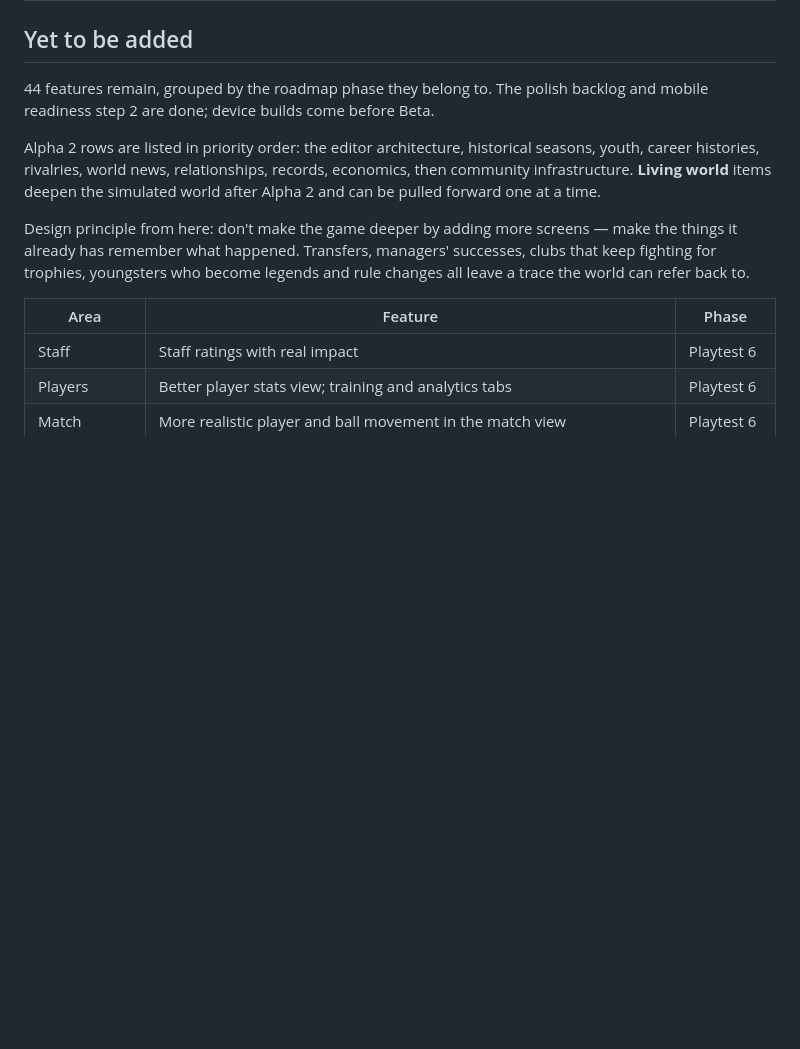
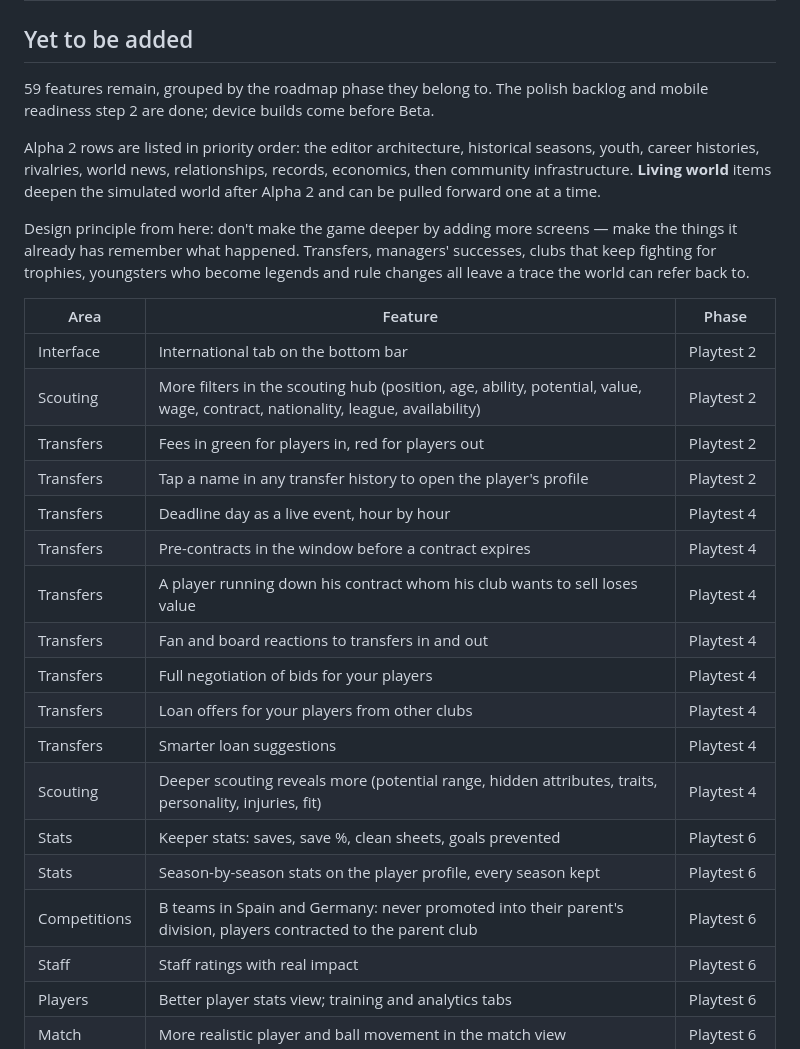
Before and after one commit to tengpekkhoon/touchline, a Markdown page: docs/FEATURES.md, the part around the change. Drawn GitHub-style; blank space fills up the shorter version.

```diff
--- a/docs/FEATURES.md
+++ b/docs/FEATURES.md
@@ -201,7 +201,7 @@ Every feature from the game design document, with what is playable in the protot
 
 ## Yet to be added
 
-44 features remain, grouped by the roadmap phase they belong to. The polish backlog and mobile readiness step 2 are done; device builds come before Beta.
+59 features remain, grouped by the roadmap phase they belong to. The polish backlog and mobile readiness step 2 are done; device builds come before Beta.
 
 Alpha 2 rows are listed in priority order: the editor architecture, historical seasons, youth, career histories, rivalries, world news, relationships, records, economics, then community infrastructure. **Living world** items deepen the simulated world after Alpha 2 and can be pulled forward one at a time.
 
@@ -209,6 +209,21 @@ Design principle from here: don't make the game deeper by adding more screens
 
 | Area | Feature | Phase |
 | --- | --- | --- |
+| Interface | International tab on the bottom bar | Playtest 2 |
+| Scouting | More filters in the scouting hub (position, age, ability, potential, value, wage, contract, nationality, league, availability) | Playtest 2 |
+| Transfers | Fees in green for players in, red for players out | Playtest 2 |
+| Transfers | Tap a name in any transfer history to open the player's profile | Playtest 2 |
+| Transfers | Deadline day as a live event, hour by hour | Playtest 4 |
+| Transfers | Pre-contracts in the window before a contract expires | Playtest 4 |
+| Transfers | A player running down his contract whom his club wants to sell loses value | Playtest 4 |
+| Transfers | Fan and board reactions to transfers in and out | Playtest 4 |
+| Transfers | Full negotiation of bids for your players | Playtest 4 |
+| Transfers | Loan offers for your players from other clubs | Playtest 4 |
+| Transfers | Smarter loan suggestions | Playtest 4 |
+| Scouting | Deeper scouting reveals more (potential range, hidden attributes, traits, personality, injuries, fit) | Playtest 4 |
+| Stats | Keeper stats: saves, save %, clean sheets, goals prevented | Playtest 6 |
+| Stats | Season-by-season stats on the player profile, every season kept | Playtest 6 |
+| Competitions | B teams in Spain and Germany: never promoted into their parent's division, players contracted to the parent club | Playtest 6 |
 | Staff | Staff ratings with real impact | Playtest 6 |
 | Players | Better player stats view; training and analytics tabs | Playtest 6 |
 | Match | More realistic player and ball movement in the match view | Playtest 6 |
```
Also changed, not shown: docs/ROADMAP.md (+19 -4 lines).
